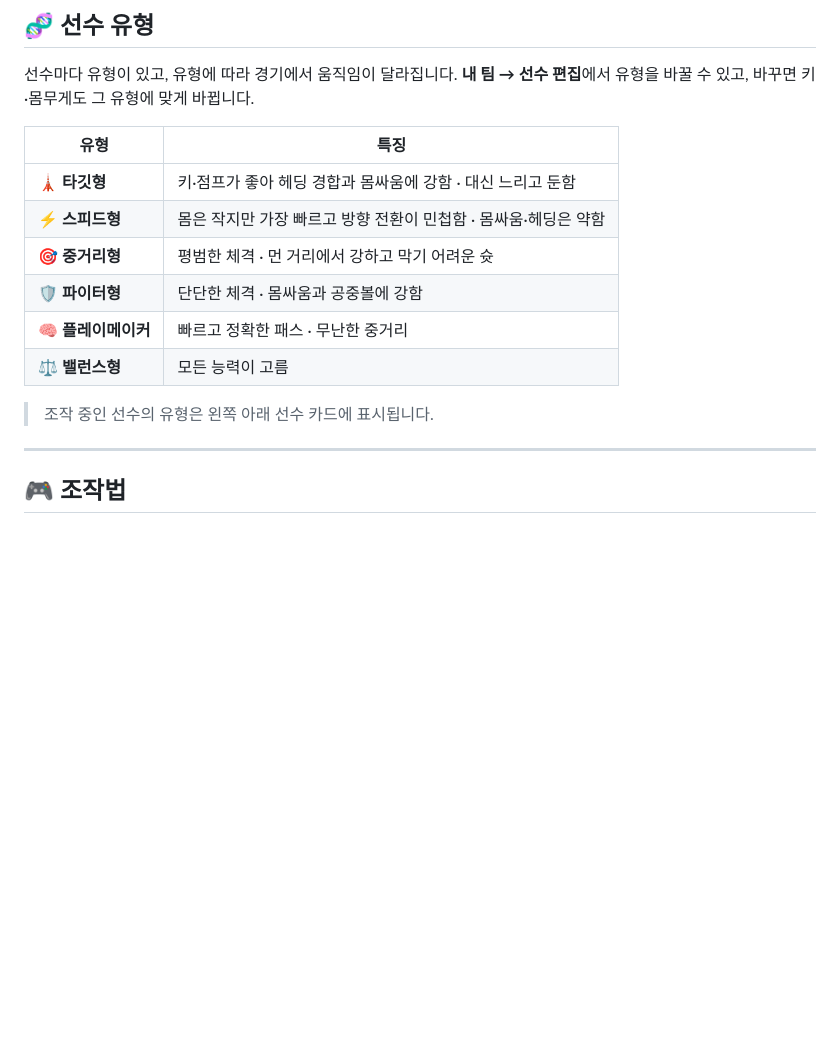
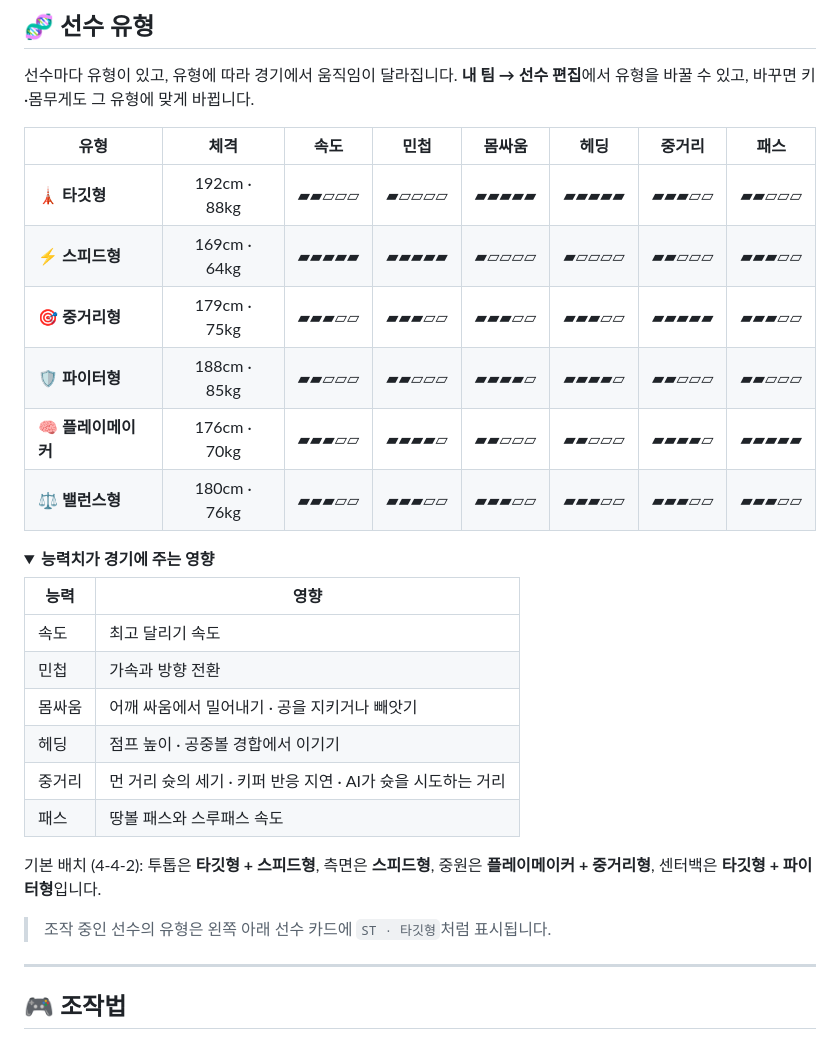
Before and after one commit to yeoyunu3-cloud/football-3d, a Markdown page: README.md, the part around one of its changes. Rendered like a GitHub page; folded sections open; blank space fills up the shorter version.

```diff
--- a/README.md
+++ b/README.md
@@ -41,16 +72,32 @@
 
 선수마다 유형이 있고, 유형에 따라 경기에서 움직임이 달라집니다. **내 팀 → 선수 편집**에서 유형을 바꿀 수 있고, 바꾸면 키·몸무게도 그 유형에 맞게 바뀝니다.
 
-| 유형 | 특징 |
+| 유형 | 체격 | 속도 | 민첩 | 몸싸움 | 헤딩 | 중거리 | 패스 |
+|---|:---:|:---:|:---:|:---:|:---:|:---:|:---:|
+| 🗼 **타깃형** | 192cm · 88kg | ▰▰▱▱▱ | ▰▱▱▱▱ | ▰▰▰▰▰ | ▰▰▰▰▰ | ▰▰▰▱▱ | ▰▰▱▱▱ |
+| ⚡ **스피드형** | 169cm · 64kg | ▰▰▰▰▰ | ▰▰▰▰▰ | ▰▱▱▱▱ | ▰▱▱▱▱ | ▰▰▱▱▱ | ▰▰▰▱▱ |
+| 🎯 **중거리형** | 179cm · 75kg | ▰▰▰▱▱ | ▰▰▰▱▱ | ▰▰▰▱▱ | ▰▰▰▱▱ | ▰▰▰▰▰ | ▰▰▰▱▱ |
+| 🛡️ **파이터형** | 188cm · 85kg | ▰▰▱▱▱ | ▰▰▱▱▱ | ▰▰▰▰▱ | ▰▰▰▰▱ | ▰▰▱▱▱ | ▰▰▱▱▱ |
+| 🧠 **플레이메이커** | 176cm · 70kg | ▰▰▰▱▱ | ▰▰▰▰▱ | ▰▰▱▱▱ | ▰▰▱▱▱ | ▰▰▰▰▱ | ▰▰▰▰▰ |
+| ⚖️ **밸런스형** | 180cm · 76kg | ▰▰▰▱▱ | ▰▰▰▱▱ | ▰▰▰▱▱ | ▰▰▰▱▱ | ▰▰▰▱▱ | ▰▰▰▱▱ |
+
+<details>
+<summary><b>능력치가 경기에 주는 영향</b></summary>
+
+| 능력 | 영향 |
 |---|---|
-| 🗼 **타깃형** | 키·점프가 좋아 헤딩 경합과 몸싸움에 강함 · 대신 느리고 둔함 |
-| ⚡ **스피드형** | 몸은 작지만 가장 빠르고 방향 전환이 민첩함 · 몸싸움·헤딩은 약함 |
-| 🎯 **중거리형** | 평범한 체격 · 먼 거리에서 강하고 막기 어려운 슛 |
-| 🛡️ **파이터형** | 단단한 체격 · 몸싸움과 공중볼에 강함 |
-| 🧠 **플레이메이커** | 빠르고 정확한 패스 · 무난한 중거리 |
-| ⚖️ **밸런스형** | 모든 능력이 고름 |
+| 속도 | 최고 달리기 속도 |
+| 민첩 | 가속과 방향 전환 |
+| 몸싸움 | 어깨 싸움에서 밀어내기 · 공을 지키거나 빼앗기 |
+| 헤딩 | 점프 높이 · 공중볼 경합에서 이기기 |
+| 중거리 | 먼 거리 슛의 세기 · 키퍼 반응 지연 · AI가 슛을 시도하는 거리 |
+| 패스 | 땅볼 패스와 스루패스 속도 |
 
-> 조작 중인 선수의 유형은 왼쪽 아래 선수 카드에 표시됩니다.
+기본 배치 (4-4-2): 투톱은 **타깃형 + 스피드형**, 측면은 **스피드형**, 중원은 **플레이메이커 + 중거리형**, 센터백은 **타깃형 + 파이터형**입니다.
+
+</details>
+
+> 조작 중인 선수의 유형은 왼쪽 아래 선수 카드에 `ST · 타깃형`처럼 표시됩니다.
 
 ---
 
```
Also changed, not shown: other parts of README.md (+60 -18 lines), docs/match.jpg (added).
